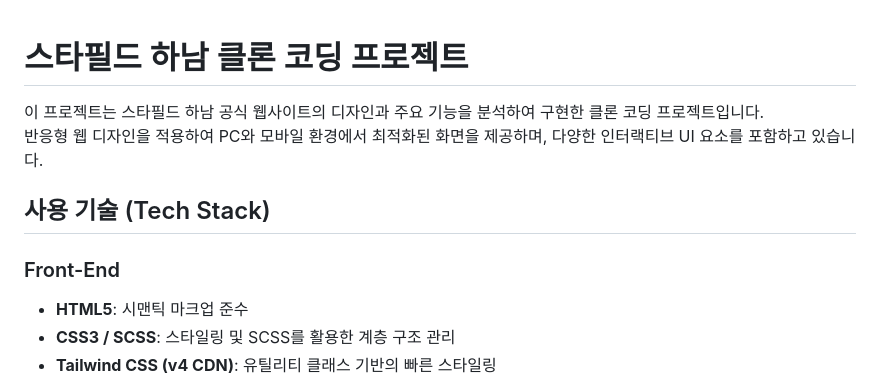
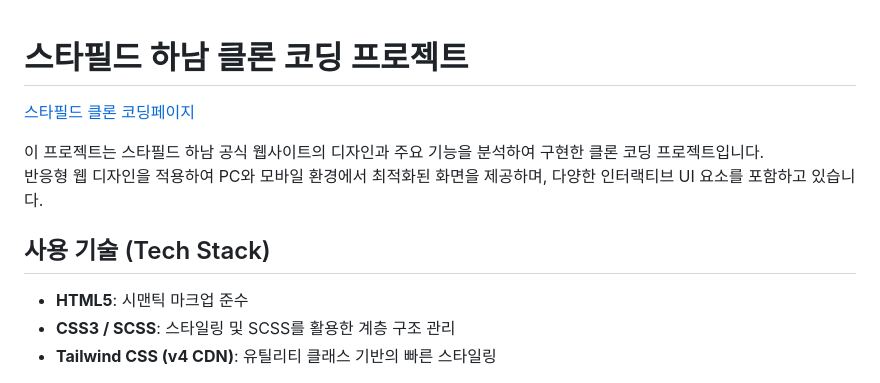
Before and after one commit to hyeonmi531-coder/starfield202512, a Markdown page: README.md, the part around the change. GitHub-like rendering.

Commit message:
리드미 url추가

```diff
--- a/README.md
+++ b/README.md
@@ -1,11 +1,11 @@
 # 스타필드 하남 클론 코딩 프로젝트
+
+[스타필드 클론 코딩페이지](https://hyeonmi531-coder.github.io/starfield202512/)
 
 이 프로젝트는 스타필드 하남 공식 웹사이트의 디자인과 주요 기능을 분석하여 구현한 클론 코딩 프로젝트입니다.
 반응형 웹 디자인을 적용하여 PC와 모바일 환경에서 최적화된 화면을 제공하며, 다양한 인터랙티브 UI 요소를 포함하고 있습니다.
 
 ## 사용 기술 (Tech Stack)
-
-### Front-End
 
 - **HTML5**: 시맨틱 마크업 준수
 - **CSS3 / SCSS**: 스타일링 및 SCSS를 활용한 계층 구조 관리
```
